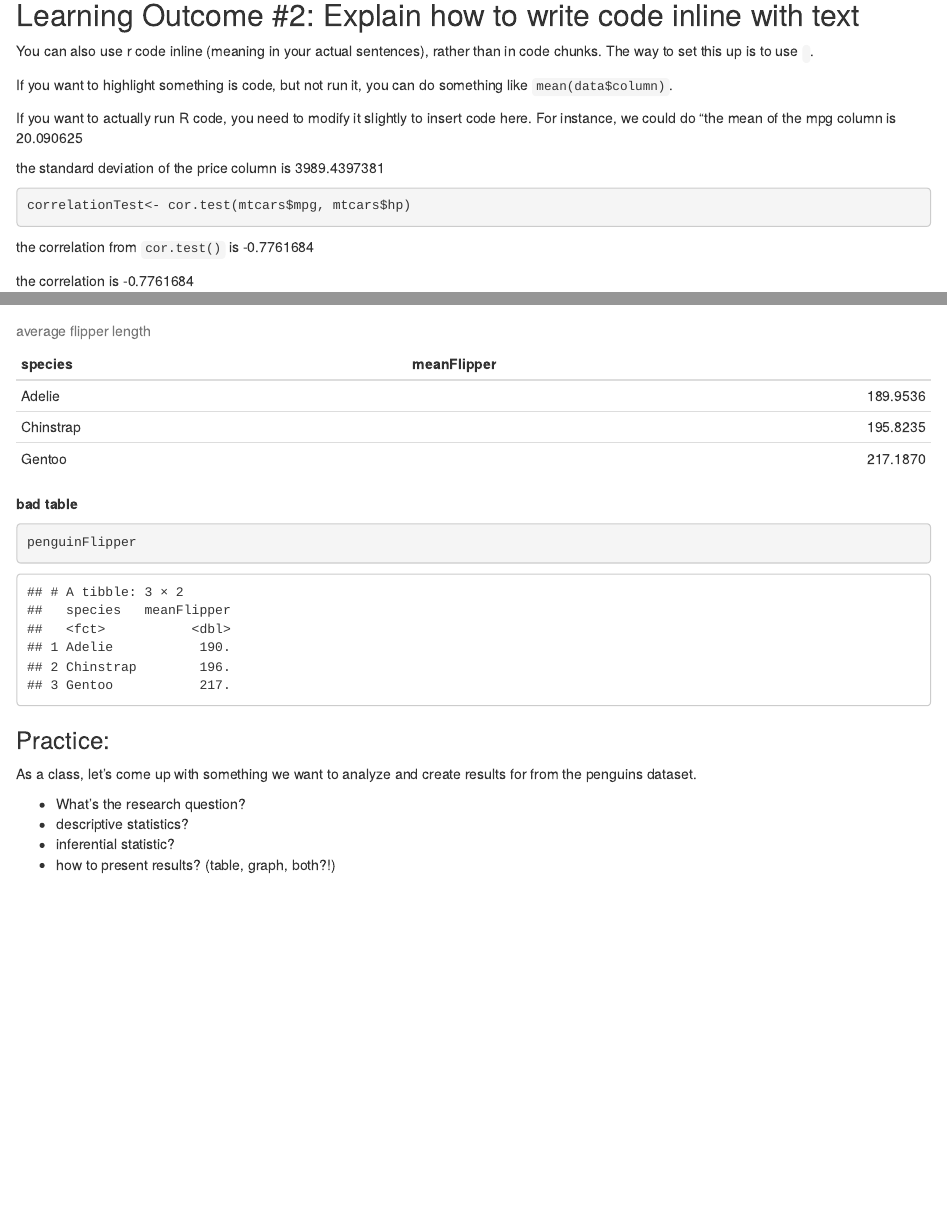
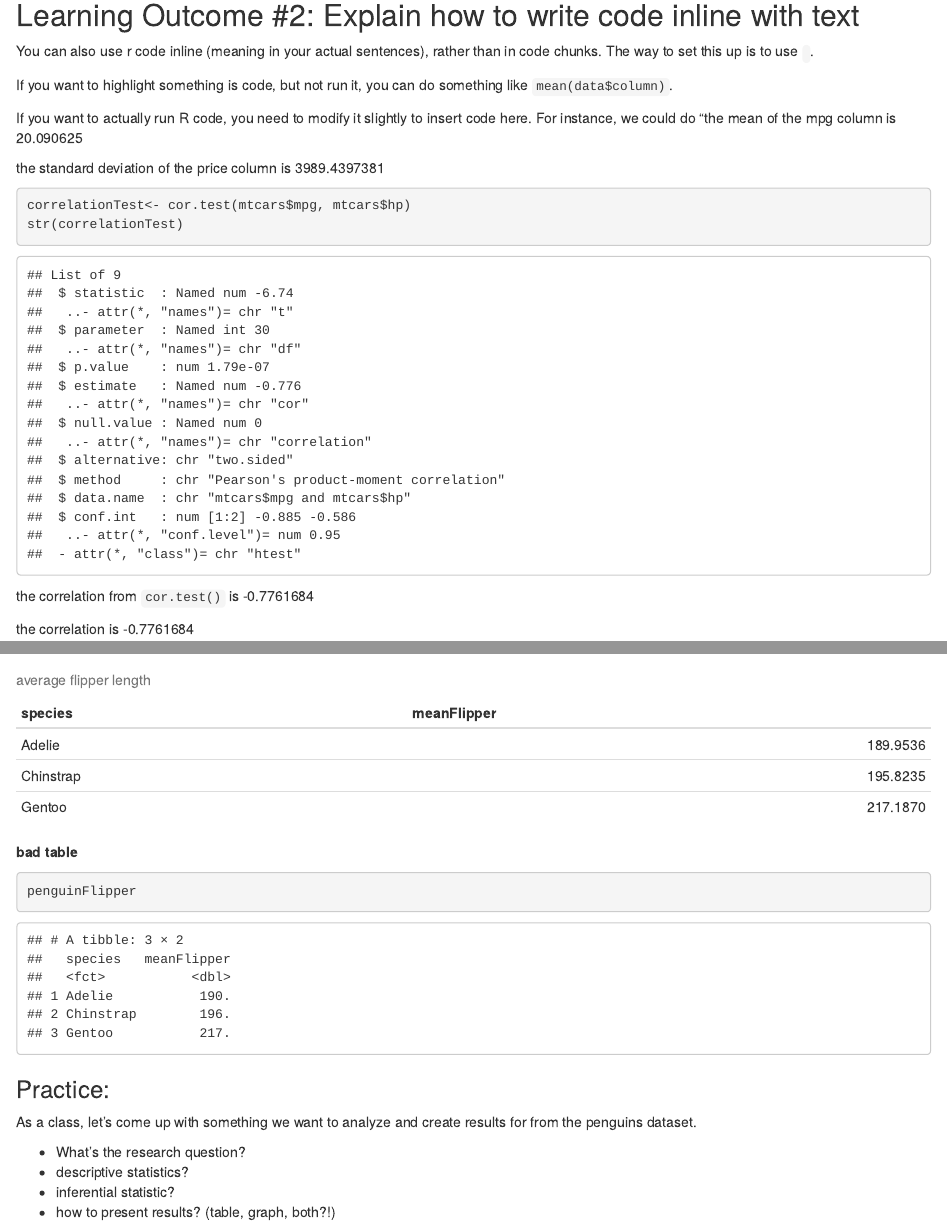
Before and after one commit to AmandaMaeWoodward/PSY-4802-Fall-2026, an R Markdown document (workflows and writeups.rmd): the page in a window 1100 px wide, from 1940 px down, and a second part further down, joined at a grey line. Rendered offline with R 4.5, knitr and Pandoc, with nearby package versions.

Commit message:
write ups and workflows

````diff
--- a/workflows and writeups.rmd
+++ b/workflows and writeups.rmd
@@ -2,7 +2,10 @@
 title: "Workflows and Write Ups"
 author: "Amanda Mae Woodward"
 date: "2026-11-17"
-output: html_document
+output:
+  word_document: default
+  html_document: default
+  pdf_document: default
 ---
 
 The goal of this class is to help us figure out how to present our results.
@@ -113,6 +117,7 @@ the standard deviation of the price column is `r sd(diamonds$price)`
 
 ```{r}
 correlationTest<- cor.test(mtcars$mpg, mtcars$hp)
+str(correlationTest)
 ```
 the correlation from `cor.test()` is `r correlationTest$estimate `
 
````
Also changed, not shown: stats in R pt 2.rmd (+6 -1 lines), workflows-and-writeups.pdf (added), workflows and writeups.rmd (1 more changed lines), 1 other file.
